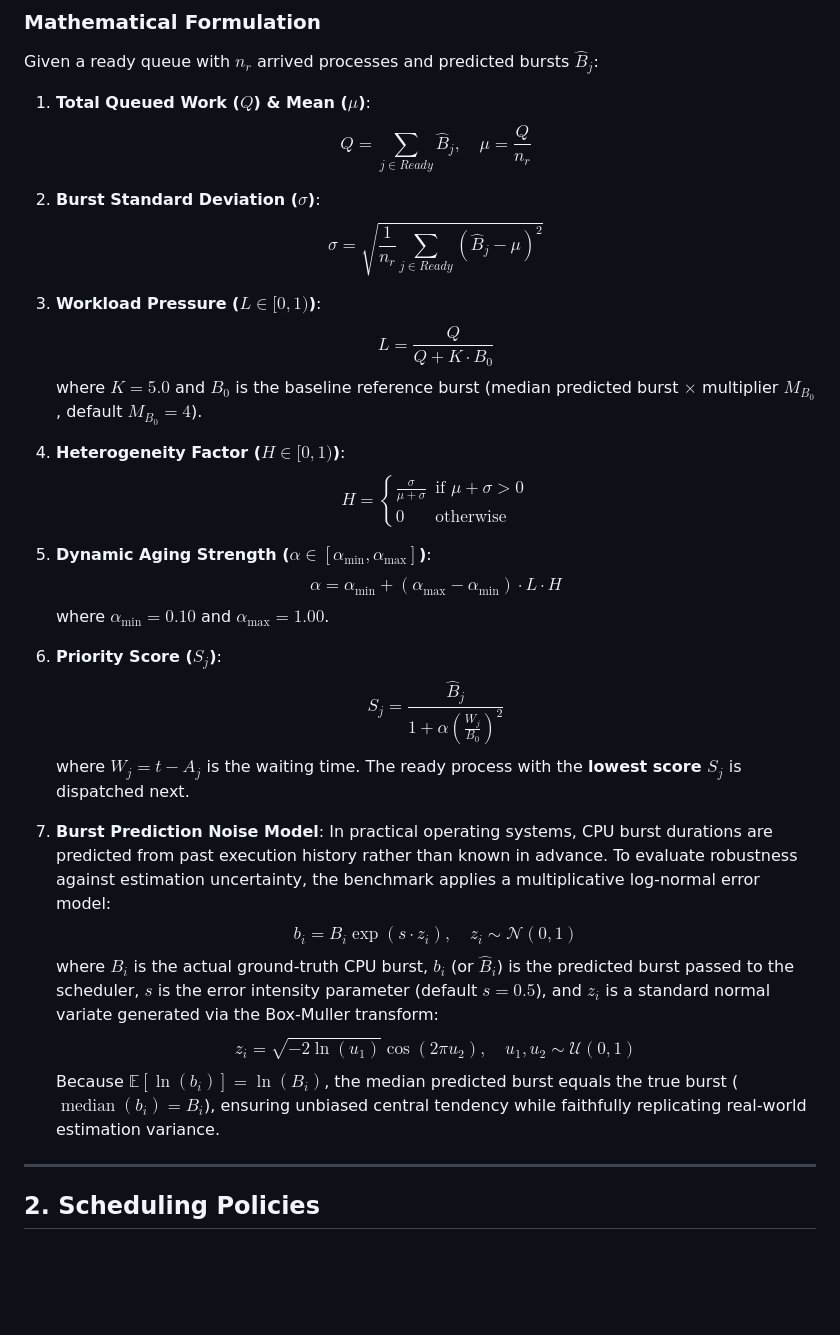
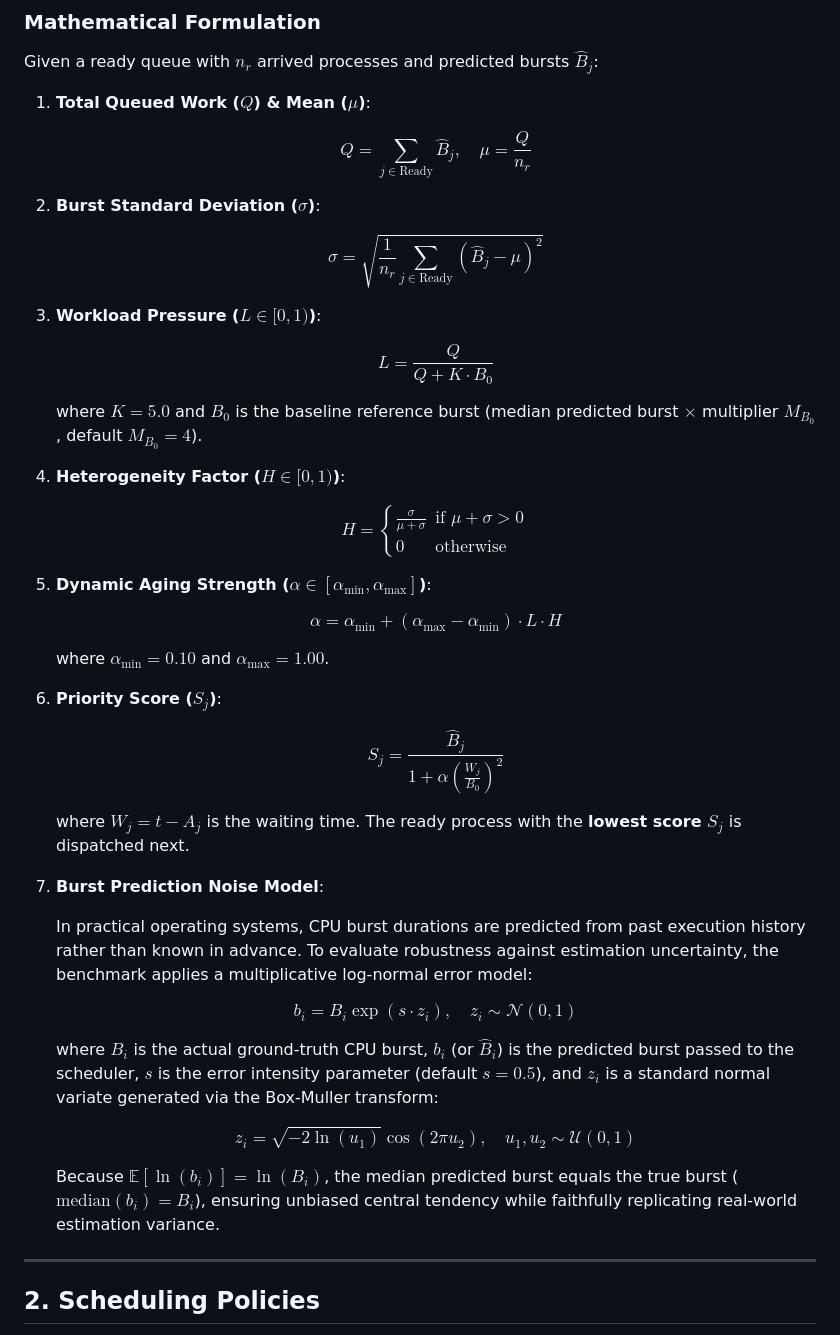
Before and after one commit to GitWithAdi/QH-SJF, a Markdown page: README.md, the part around the change. Drawn GitHub-style; blank space fills up the shorter version.

Commit message:
Fix LaTeX math rendering for GitHub Markdown

```diff
--- a/README.md
+++ b/README.md
@@ -40,32 +40,46 @@ Standard **Shortest Job First (SJF)** minimizes average waiting time but suffers
 Given a ready queue with $n_r$ arrived processes and predicted bursts $\hat{B}_j$:
 
 1. **Total Queued Work ($Q$) & Mean ($\mu$)**:
-   $$Q = \sum_{j \in Ready} \hat{B}_j, \quad \mu = \frac{Q}{n_r}$$
+
+   $$Q = \sum_{j \in \text{Ready}} \hat{B}_j, \quad \mu = \frac{Q}{n_r}$$
 
 2. **Burst Standard Deviation ($\sigma$)**:
-   $$\sigma = \sqrt{\frac{1}{n_r} \sum_{j \in Ready} (\hat{B}_j - \mu)^2}$$
+
+   $$\sigma = \sqrt{\frac{1}{n_r} \sum_{j \in \text{Ready}} (\hat{B}_j - \mu)^2}$$
 
 3. **Workload Pressure ($L \in [0, 1)$)**:
+
    $$L = \frac{Q}{Q + K \cdot B_0}$$
+
    where $K = 5.0$ and $B_0$ is the baseline reference burst (median predicted burst $\times$ multiplier $M_{B_0}$, default $M_{B_0} = 4$).
 
 4. **Heterogeneity Factor ($H \in [0, 1)$)**:
+
    $$H = \begin{cases} \frac{\sigma}{\mu + \sigma} & \text{if } \mu + \sigma > 0 \\ 0 & \text{otherwise} \end{cases}$$
 
 5. **Dynamic Aging Strength ($\alpha \in [\alpha_{\min}, \alpha_{\max}]$)**:
+
    $$\alpha = \alpha_{\min} + (\alpha_{\max} - \alpha_{\min}) \cdot L \cdot H$$
+
    where $\alpha_{\min} = 0.10$ and $\alpha_{\max} = 1.00$.
 
 6. **Priority Score ($S_j$)**:
+
    $$S_j = \frac{\hat{B}_j}{1 + \alpha \left(\frac{W_j}{B_0}\right)^2}$$
+
    where $W_j = t - A_j$ is the waiting time. The ready process with the **lowest score $S_j$** is dispatched next.
 
 7. **Burst Prediction Noise Model**:
+
    In practical operating systems, CPU burst durations are predicted from past execution history rather than known in advance. To evaluate robustness against estimation uncertainty, the benchmark applies a multiplicative log-normal error model:
+
    $$b_i = B_i \exp(s \cdot z_i), \quad z_i \sim \mathcal{N}(0, 1)$$
+
    where $B_i$ is the actual ground-truth CPU burst, $b_i$ (or $\hat{B}_i$) is the predicted burst passed to the scheduler, $s$ is the error intensity parameter (default $s = 0.5$), and $z_i$ is a standard normal variate generated via the Box-Muller transform:
+
    $$z_i = \sqrt{-2\ln(u_1)}\cos(2\pi u_2), \quad u_1, u_2 \sim \mathcal{U}(0, 1)$$
-   Because $\mathbb{E}[\ln(b_i)] = \ln(B_i)$, the median predicted burst equals the true burst ($\operatorname{median}(b_i) = B_i$), ensuring unbiased central tendency while faithfully replicating real-world estimation variance.
+
+   Because $\mathbb{E}[\ln(b_i)] = \ln(B_i)$, the median predicted burst equals the true burst ($\text{median}(b_i) = B_i$), ensuring unbiased central tendency while faithfully replicating real-world estimation variance.
 
 ---
 
```
